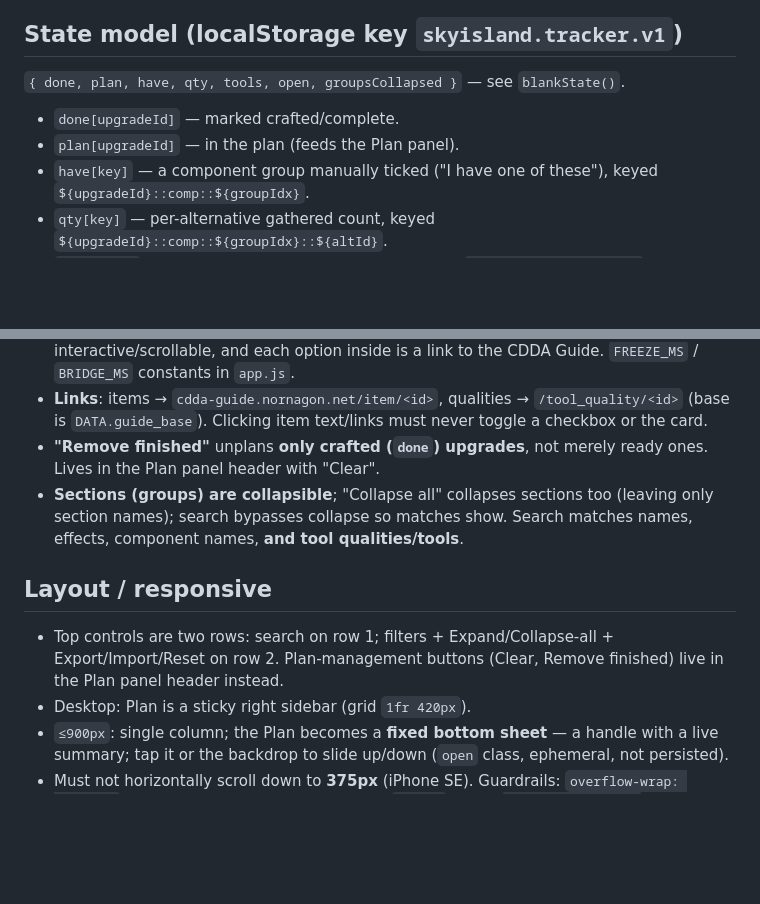
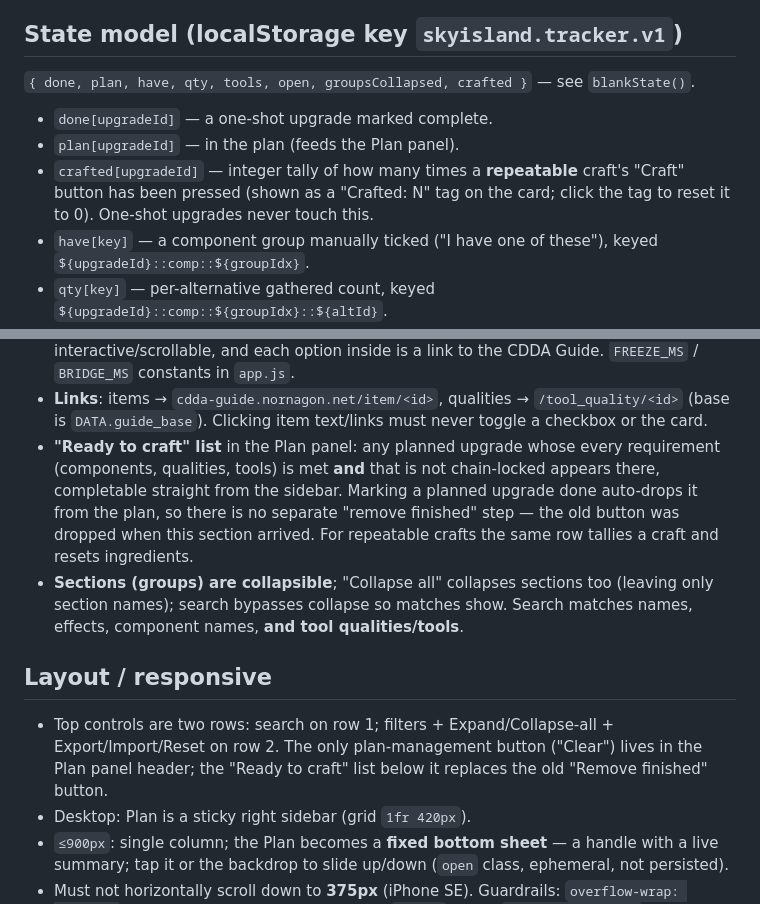
Before and after one commit to Br1ght0ne/cdda-sky-island-helper, a Markdown page: AGENTS.md, 2 parts joined by grey strips. GitHub-like rendering; blank space fills up the shorter version.

Commit message:
docs: reflect crafted state key and Ready-to-craft section
AGENTS.md drifted from the code after the \"601b0d2 sidebar improvements\"
rewrite:

- blankState() gained a crafted[upgradeId] tally back in the
  \"Add repeatable crafts\" commit but the State model listing never listed
  it. Document it alongside done/plan.
- The \"Remove finished\" plan-panel button described under Key behaviours
  and Layout was silently dropped during the sidebar rewrite, superseded
  by the Ready-to-craft list in the plan footer (marking a planned
  upgrade done auto-drops it from the plan). Rewrite both passages to
  describe the current behaviour.

```diff
--- a/AGENTS.md
+++ b/AGENTS.md
@@ -71,10 +71,14 @@ node --check app.js
 
 ## State model (localStorage key `skyisland.tracker.v1`)
 
-`{ done, plan, have, qty, tools, open, groupsCollapsed }` — see `blankState()`.
+`{ done, plan, have, qty, tools, open, groupsCollapsed, crafted }` — see
+`blankState()`.
 
-- `done[upgradeId]` — marked crafted/complete.
+- `done[upgradeId]` — a one-shot upgrade marked complete.
 - `plan[upgradeId]` — in the plan (feeds the Plan panel).
+- `crafted[upgradeId]` — integer tally of how many times a **repeatable**
+  craft's "Craft" button has been pressed (shown as a "Crafted: N" tag on the
+  card; click the tag to reset it to 0). One-shot upgrades never touch this.
 - `have[key]` — a component group manually ticked ("I have one of these"),
   keyed `${upgradeId}::comp::${groupIdx}`.
 - `qty[key]` — per-alternative gathered count, keyed
@@ -124,8 +128,13 @@ with no attribute set, the OS preference alone decides ("Auto").
 - **Links**: items → `cdda-guide.nornagon.net/item/<id>`, qualities →
   `/tool_quality/<id>` (base is `DATA.guide_base`). Clicking item text/links must
   never toggle a checkbox or the card.
-- **"Remove finished"** unplans **only crafted (`done`) upgrades**, not merely
-  ready ones. Lives in the Plan panel header with "Clear".
+- **"Ready to craft" list** in the Plan panel: any planned upgrade whose every
+  requirement (components, qualities, tools) is met **and** that is not
+  chain-locked appears there, completable straight from the sidebar. Marking a
+  planned upgrade done auto-drops it from the plan, so there is no separate
+  "remove finished" step — the old button was dropped when this section
+  arrived. For repeatable crafts the same row tallies a craft and resets
+  ingredients.
 - **Sections (groups) are collapsible**; "Collapse all" collapses sections too
   (leaving only section names); search bypasses collapse so matches show. Search
   matches names, effects, component names, **and tool qualities/tools**.
@@ -133,8 +142,9 @@ with no attribute set, the OS preference alone decides ("Auto").
 ## Layout / responsive
 
 - Top controls are two rows: search on row 1; filters + Expand/Collapse-all +
-  Export/Import/Reset on row 2. Plan-management buttons (Clear, Remove finished)
-  live in the Plan panel header instead.
+  Export/Import/Reset on row 2. The only plan-management button ("Clear") lives
+  in the Plan panel header; the "Ready to craft" list below it replaces the old
+  "Remove finished" button.
 - Desktop: Plan is a sticky right sidebar (grid `1fr 420px`).
 - `≤900px`: single column; the Plan becomes a **fixed bottom sheet** — a handle
   with a live summary; tap it or the backdrop to slide up/down (`open` class,
```
